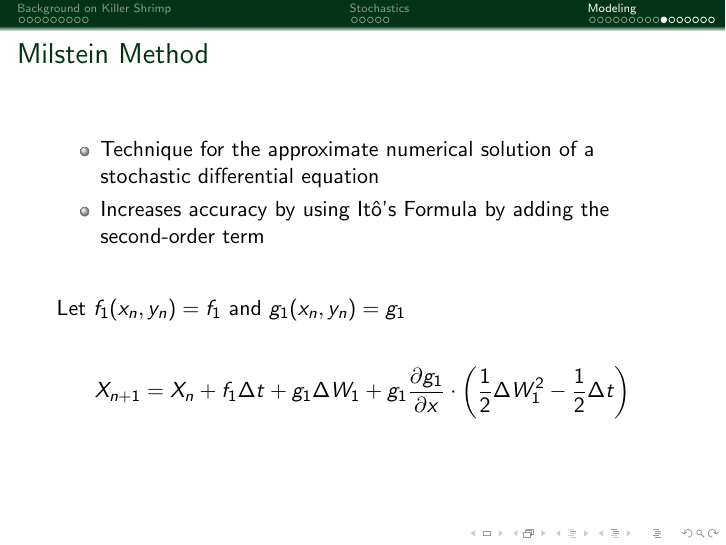
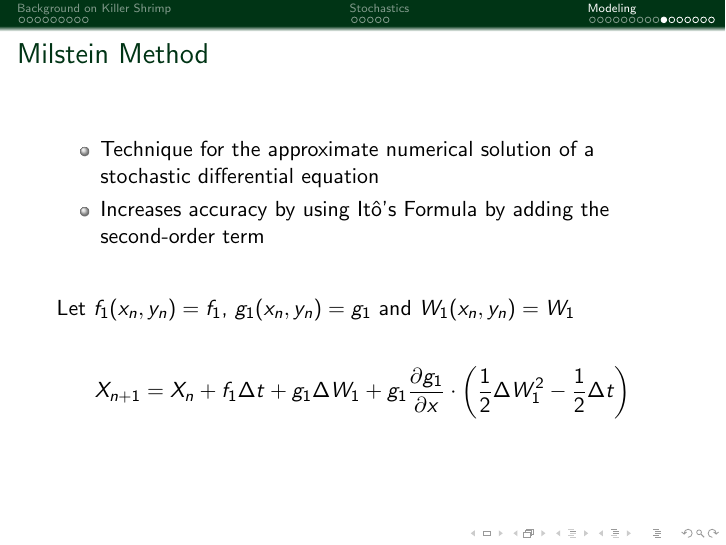
Before and after one commit to amandagroccia/SUNYSDE2014, LaTeX slides (paper/presentation/Final Presentation/presentation.tex, which reads paper/presentation/Final Presentation/CodingResults.tex): page 30 of 36. Compiled offline with pdfLaTeX.

Commit message:
made changes

```diff
--- a/paper/presentation/Final Presentation/CodingResults.tex
+++ b/paper/presentation/Final Presentation/CodingResults.tex
@@ -41,7 +41,7 @@
 
 	\vfill
 
-Let $f_1(x_n,y_n) = f_1$ and $g_1(x_n,y_n) = g_1$
+Let $f_1(x_n,y_n) = f_1$, $g_1(x_n,y_n) = g_1$ and $W_1(x_n,y_n) = W_1$
 
 		$$X_{n+1} = X_n + f_1\Delta t + g_1 \Delta W_1 + g_1 \frac{\partial g_1}{\partial x}  \cdot \left(\frac{1}{2} \Delta W_1 ^2 - \frac{1}{2} \Delta t \right)$$
 
```
